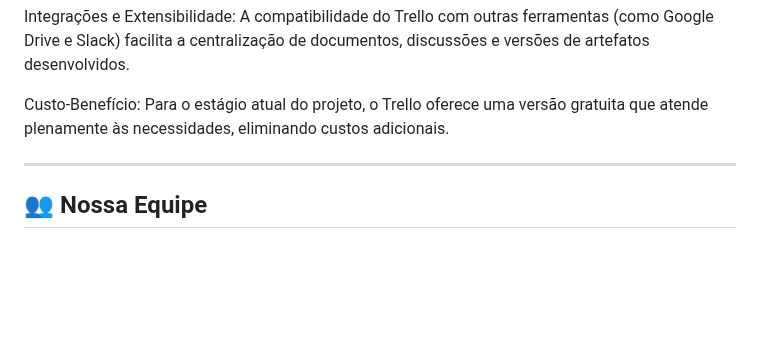
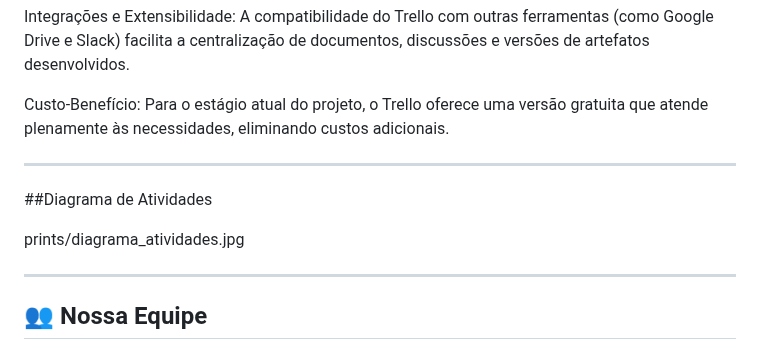
Before and after one commit to Pedro-gomes123/infoSaude, a Markdown page: README.md, the part around the change. Drawn GitHub-style; folded sections open; blank space fills up the shorter version.

```diff
--- a/README.md
+++ b/README.md
@@ -117,6 +117,11 @@ Custo-Benefício: Para o estágio atual do projeto, o Trello oferece uma versão
 
 ___
 
+##Diagrama de Atividades
+
+prints/diagrama_atividades.jpg
+___
+
 ## 👥 Nossa Equipe
 
 - Ana Beatriz Astle
```
